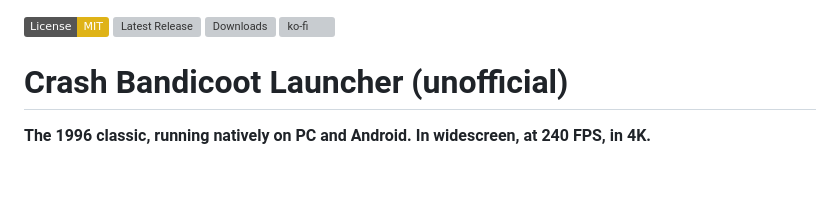
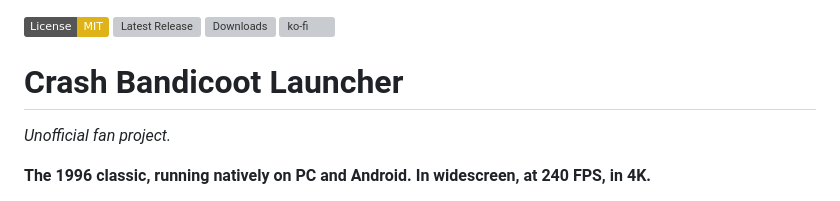
Before and after one commit to Matteo842/CrashBandicoot-Launcher, a Markdown page: README.md, the part around the change. GitHub-like rendering; badges without logos; blank space fills up the shorter version; grey boxes are pictures that could not be loaded.

```diff
--- a/README.md
+++ b/README.md
@@ -3,7 +3,9 @@
 [![Downloads](https://img.shields.io/github/downloads/Matteo842/CrashBandicoot-Launcher/total.svg)](https://github.com/Matteo842/CrashBandicoot-Launcher/releases)
 [![ko-fi](https://ko-fi.com/img/githubbutton_sm.svg)](https://ko-fi.com/V7V61GBYAX)
 
-# Crash Bandicoot Launcher (unofficial)
+# Crash Bandicoot Launcher
+
+*Unofficial fan project.*
 
 **The 1996 classic, running natively on PC and Android. In widescreen, at 240 FPS, in 4K.**
 
```
